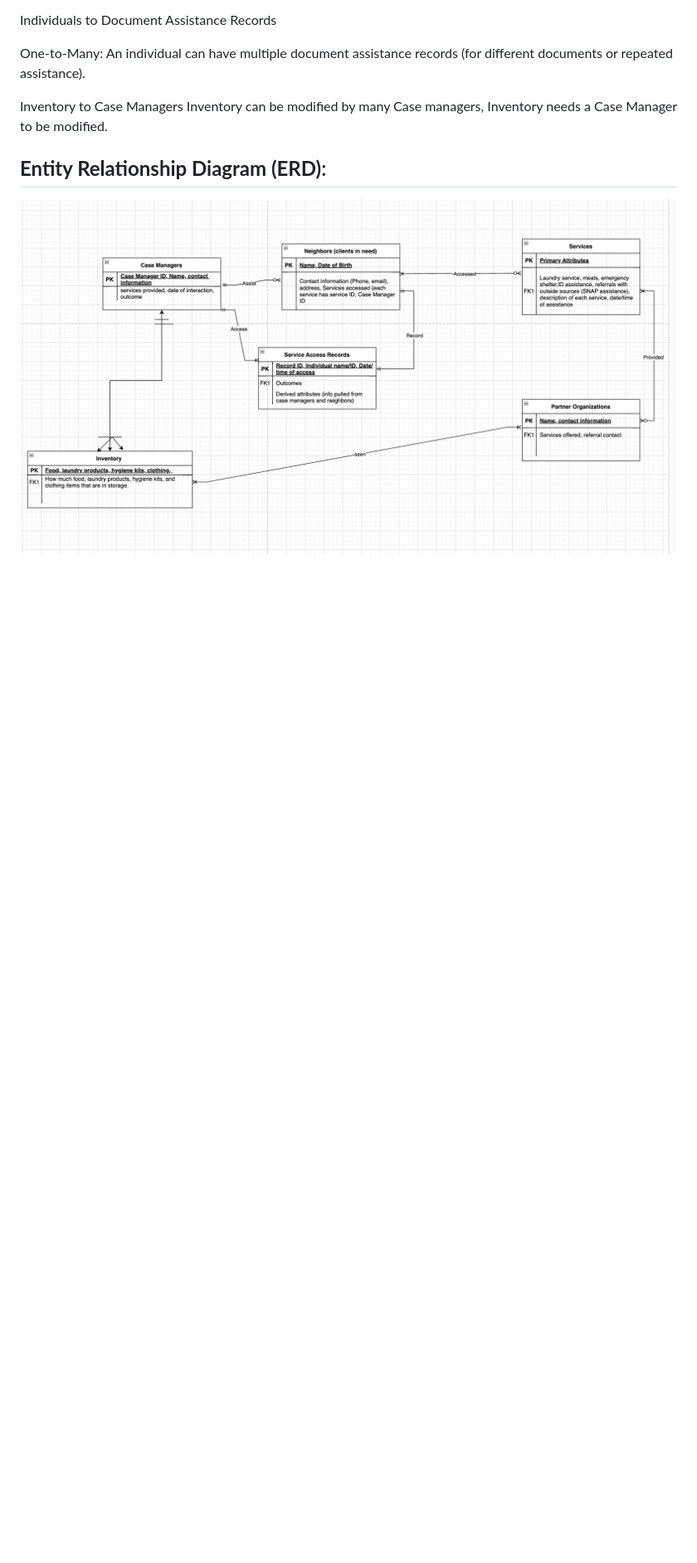
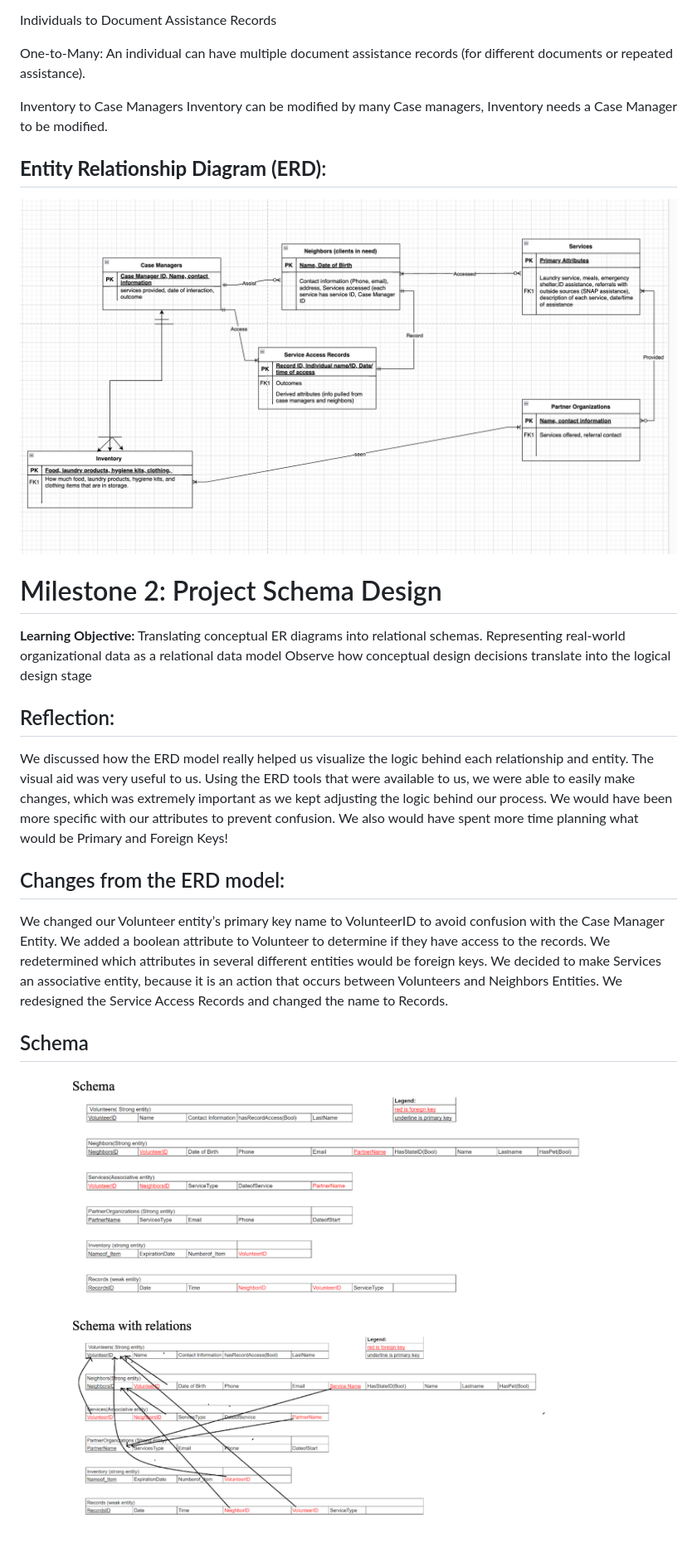
Before and after one commit to 2024-databases-bereacollege/project-milestones, a Markdown page: README.md, the part around the change. Shown at 83% size. Drawn GitHub-style; pictures changed too: Schema_2_15_24.png (added); blank space fills up the shorter version.

Commit message:
Milestone 2

```diff
--- a/README.md
+++ b/README.md
@@ -89,3 +89,25 @@ Inventory can be modified by many Case managers, Inventory needs a Case Manager
 ## **Entity Relationship Diagram (ERD)**:
 
 ![brief alt text](B240470A-174B-47F5-A750-61DDDB946791.png)
+
+# Milestone 2: Project Schema Design
+**Learning Objective:**
+Translating conceptual ER diagrams into relational schemas.
+Representing real-world organizational data as a relational data model
+Observe how conceptual design decisions translate into the logical design stage
+
+## Reflection:
+
+We discussed how the ERD model really helped us visualize the logic behind each relationship and entity. The visual aid was very useful to us. Using the ERD tools that were available to us, we were able to easily make changes, which was extremely important as we kept adjusting the logic behind our process.
+We would have been more specific with our attributes to prevent confusion. We also would have spent more time planning what would be Primary and Foreign Keys!
+
+
+## Changes from the ERD model:
+We changed our Volunteer entity’s primary key name to VolunteerID to avoid confusion with the Case Manager Entity.
+We added a boolean attribute to Volunteer to determine if they have access to the records.
+We redetermined which attributes in several different entities would be foreign keys.
+We decided to make Services an associative entity, because it is an action that occurs between Volunteers and Neighbors Entities.
+We redesigned the Service Access Records and changed the name to Records.
+
+## Schema
+![brief alt text](Schema_2_15_24.png)
```
